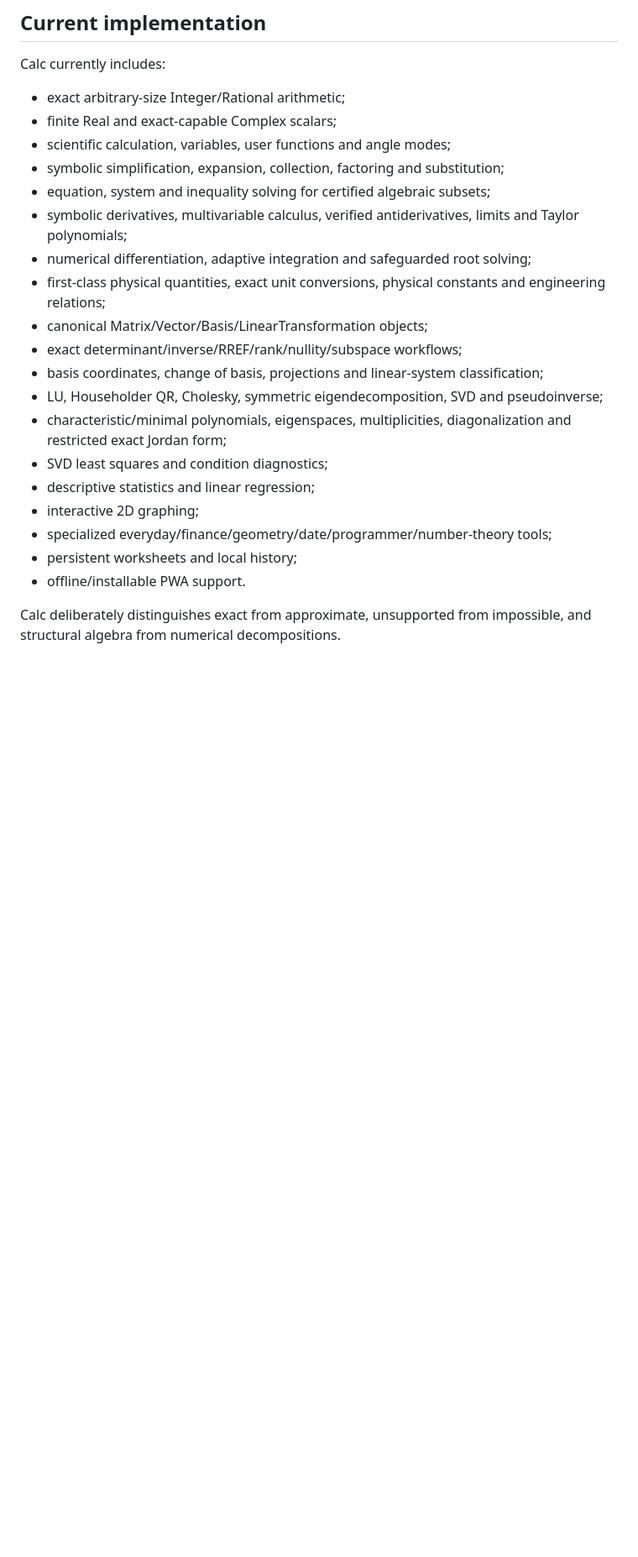
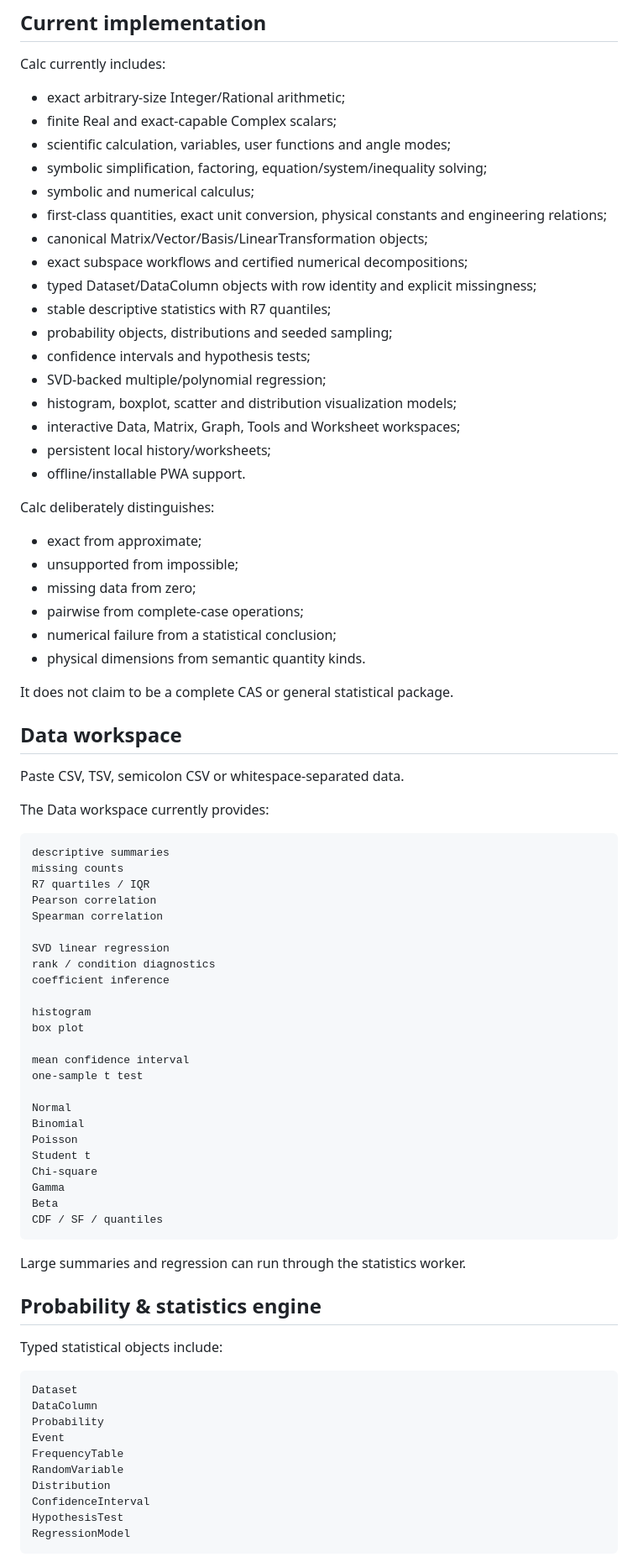
Before and after one commit to thiepn/calc, a Markdown page: README.md, the part around one of its changes. Shown at 84% size. Drawn GitHub-style; blank space fills up the shorter version.

Commit message:
docs: document Probability Statistics and Data V2

````diff
--- a/README.md
+++ b/README.md
@@ -9,21 +9,81 @@ Calc currently includes:
 - exact arbitrary-size Integer/Rational arithmetic;
 - finite Real and exact-capable Complex scalars;
 - scientific calculation, variables, user functions and angle modes;
-- symbolic simplification, expansion, collection, factoring and substitution;
-- equation, system and inequality solving for certified algebraic subsets;
-- symbolic derivatives, multivariable calculus, verified antiderivatives, limits and Taylor polynomials;
-- numerical differentiation, adaptive integration and safeguarded root solving;
-- first-class physical quantities, exact unit conversions, physical constants and engineering relations;
+- symbolic simplification, factoring, equation/system/inequality solving;
+- symbolic and numerical calculus;
+- first-class quantities, exact unit conversion, physical constants and engineering relations;
 - canonical Matrix/Vector/Basis/LinearTransformation objects;
-- exact determinant/inverse/RREF/rank/nullity/subspace workflows;
-- basis coordinates, change of basis, projections and linear-system classification;
-- LU, Householder QR, Cholesky, symmetric eigendecomposition, SVD and pseudoinverse;
-- characteristic/minimal polynomials, eigenspaces, multiplicities, diagonalization and restricted exact Jordan form;
-- SVD least squares and condition diagnostics;
-- descriptive statistics and linear regression;
-- interactive 2D graphing;
-- specialized everyday/finance/geometry/date/programmer/number-theory tools;
-- persistent worksheets and local history;
+- exact subspace workflows and certified numerical decompositions;
+- typed Dataset/DataColumn objects with row identity and explicit missingness;
+- stable descriptive statistics with R7 quantiles;
+- probability objects, distributions and seeded sampling;
+- confidence intervals and hypothesis tests;
+- SVD-backed multiple/polynomial regression;
+- histogram, boxplot, scatter and distribution visualization models;
+- interactive Data, Matrix, Graph, Tools and Worksheet workspaces;
+- persistent local history/worksheets;
 - offline/installable PWA support.
 
-Calc deliberately distinguishes exact from approximate, unsupported from impossible, and structural algebra from numerical decompositions.
+Calc deliberately distinguishes:
+
+- exact from approximate;
+- unsupported from impossible;
+- missing data from zero;
+- pairwise from complete-case operations;
+- numerical failure from a statistical conclusion;
+- physical dimensions from semantic quantity kinds.
+
+It does not claim to be a complete CAS or general statistical package.
+
+## Data workspace
+
+Paste CSV, TSV, semicolon CSV or whitespace-separated data.
+
+The Data workspace currently provides:
+
+```text
+descriptive summaries
+missing counts
+R7 quartiles / IQR
+Pearson correlation
+Spearman correlation
+
+SVD linear regression
+rank / condition diagnostics
+coefficient inference
+
+histogram
+box plot
+
+mean confidence interval
+one-sample t test
+
+Normal
+Binomial
+Poisson
+Student t
+Chi-square
+Gamma
+Beta
+CDF / SF / quantiles
+```
+
+Large summaries and regression can run through the statistics worker.
+
+## Probability & statistics engine
+
+Typed statistical objects include:
+
+```text
+Dataset
+DataColumn
+Probability
+Event
+FrequencyTable
+RandomVariable
+Distribution
+ConfidenceInterval
+HypothesisTest
+RegressionModel
+```
+
````
Also changed, not shown: other parts of README.md (+58 -29 lines).
